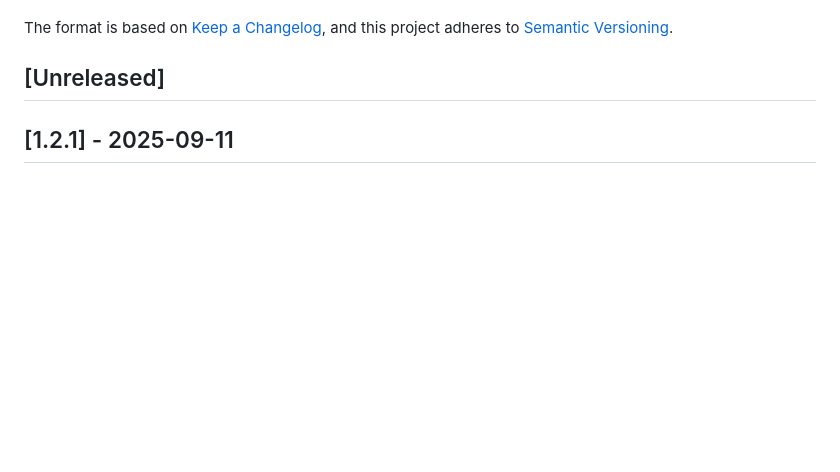
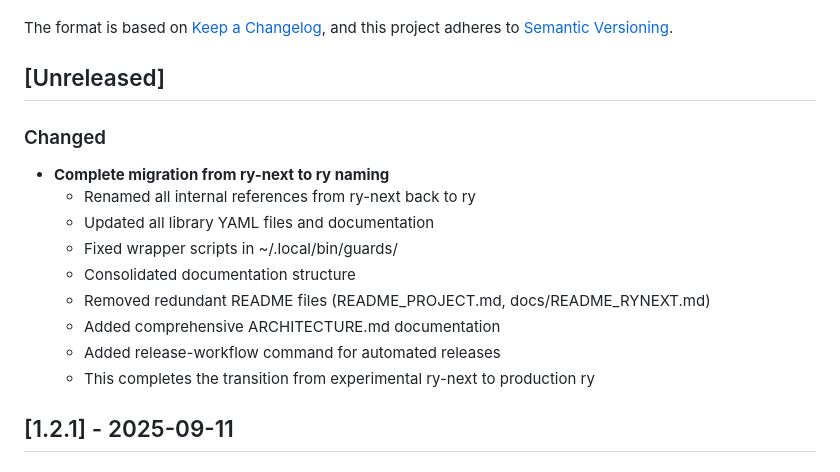
Before and after one commit to angelsen/ry-tool, a Markdown page: CHANGELOG.md, the part around the change. Rendered like a GitHub page; blank space fills up the shorter version.

Commit message:
docs: add ry-next to ry migration to changelog
Document the complete migration from experimental ry-next back to
production ry naming in the [Unreleased] section. This important
refactoring was missing from the changelog and needs to be included
for the next release.

```diff
--- a/CHANGELOG.md
+++ b/CHANGELOG.md
@@ -6,6 +6,17 @@ The format is based on [Keep a Changelog](https://keepachangelog.com/en/1.1.0/),
 and this project adheres to [Semantic Versioning](https://semver.org/spec/v2.0.0.html).
 
 ## [Unreleased]
+
+### Changed
+- **Complete migration from ry-next to ry naming**
+  - Renamed all internal references from ry-next back to ry
+  - Updated all library YAML files and documentation
+  - Fixed wrapper scripts in ~/.local/bin/guards/
+  - Consolidated documentation structure
+  - Removed redundant README files (README_PROJECT.md, docs/README_RYNEXT.md)
+  - Added comprehensive ARCHITECTURE.md documentation
+  - Added release-workflow command for automated releases
+  - This completes the transition from experimental ry-next to production ry
 
 ## [1.2.1] - 2025-09-11
 
```
